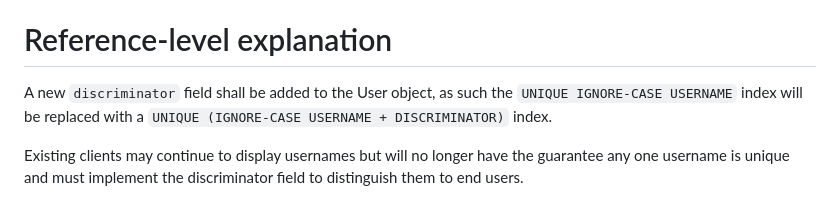
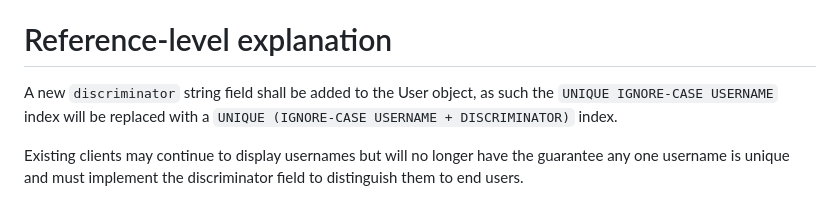
Before and after one commit to revoltchat/rfcs, a Markdown page: rfcs/rfc-0003-discriminators.md, the part around the change. Rendered like a GitHub page.

Commit message:
docs(0003): specify discriminator is a string

```diff
--- a/rfcs/rfc-0003-discriminators.md
+++ b/rfcs/rfc-0003-discriminators.md
@@ -77,7 +77,7 @@ making a significant UX hit towards the usability of the friend system.
 
 # Reference-level explanation
 
-A new `discriminator` field shall be added to the User object, as such the
+A new `discriminator` string field shall be added to the User object, as such the
 `UNIQUE IGNORE-CASE USERNAME` index will be replaced with a
 `UNIQUE (IGNORE-CASE USERNAME + DISCRIMINATOR)` index.
 
```
